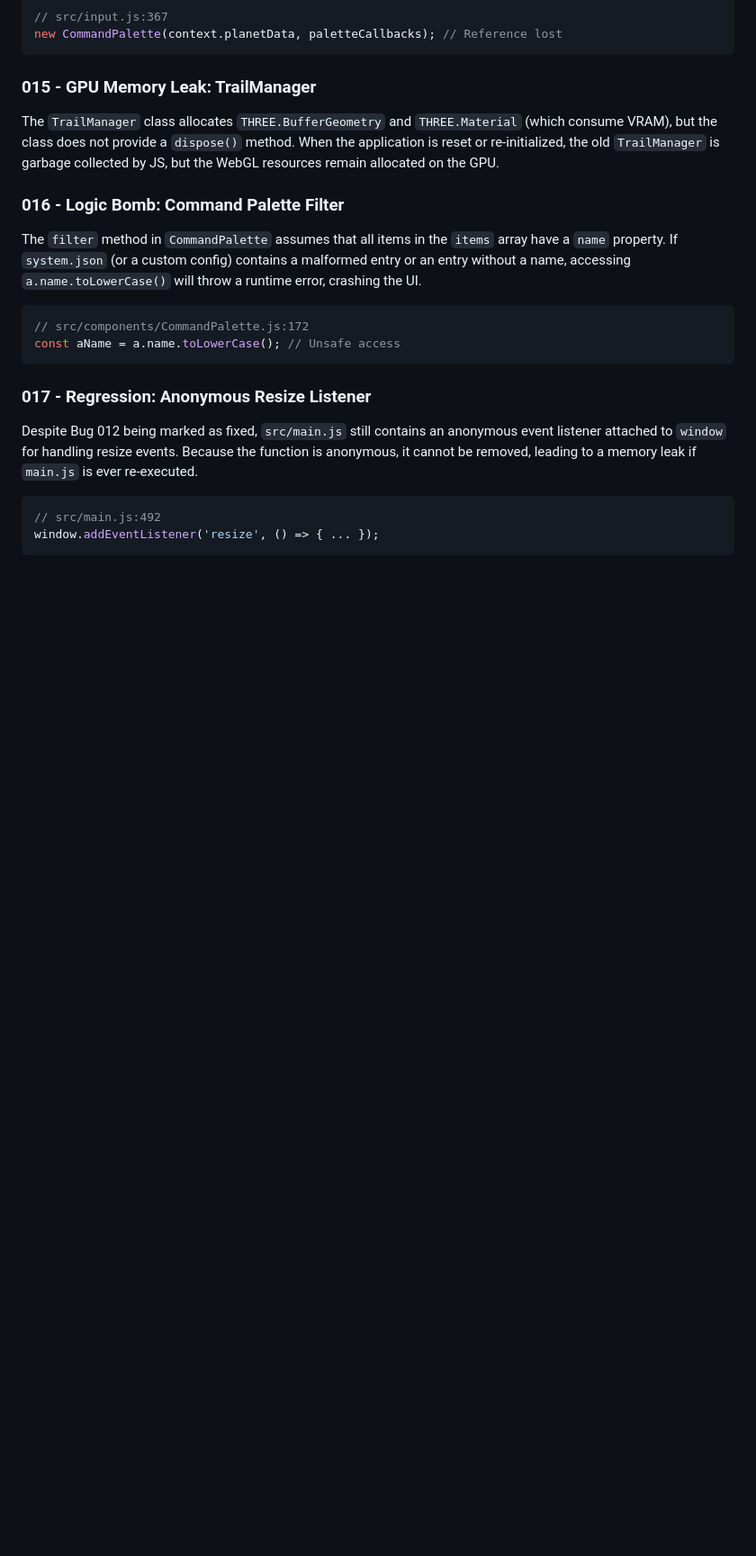
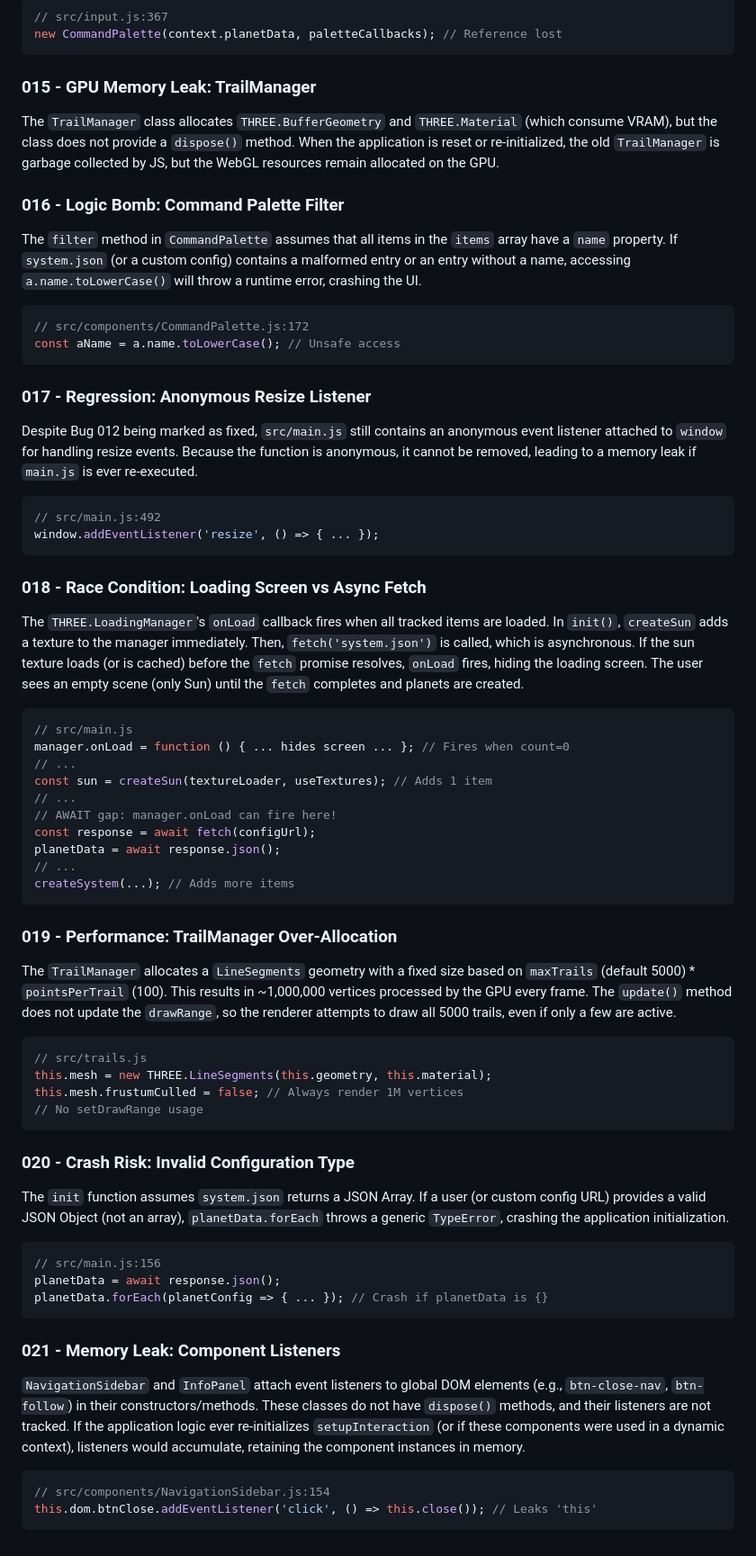
Before and after one commit to therealsahil19/Solar-Sim, a Markdown page: hunted.md, the part around one of its changes. Shown at 90% size. Drawn GitHub-style; blank space fills up the shorter version.

Commit message:
🕷️ Bug Hunter: Found 4 new issues
- Added Race Condition report (Loading Screen vs Config Fetch)
- Added Performance report (TrailManager vertices)
- Added Crash Risk report (JSON Type Safety)
- Added Memory Leak report (Component Listeners)
- Updated hunted.md with details and snippets

````diff
--- a/hunted.md
+++ b/hunted.md
@@ -158,3 +162,47 @@ Despite Bug 012 being marked as fixed, `src/main.js` still contains an anonymous
 // src/main.js:492
 window.addEventListener('resize', () => { ... });
 ```
+
+### 018 - Race Condition: Loading Screen vs Async Fetch
+The `THREE.LoadingManager`'s `onLoad` callback fires when all tracked items are loaded. In `init()`, `createSun` adds a texture to the manager immediately. Then, `fetch('system.json')` is called, which is asynchronous.
+If the sun texture loads (or is cached) before the `fetch` promise resolves, `onLoad` fires, hiding the loading screen. The user sees an empty scene (only Sun) until the `fetch` completes and planets are created.
+
+```javascript
+// src/main.js
+manager.onLoad = function () { ... hides screen ... }; // Fires when count=0
+// ...
+const sun = createSun(textureLoader, useTextures); // Adds 1 item
+// ...
+// AWAIT gap: manager.onLoad can fire here!
+const response = await fetch(configUrl);
+planetData = await response.json();
+// ...
+createSystem(...); // Adds more items
+```
+
+### 019 - Performance: TrailManager Over-Allocation
+The `TrailManager` allocates a `LineSegments` geometry with a fixed size based on `maxTrails` (default 5000) * `pointsPerTrail` (100). This results in ~1,000,000 vertices processed by the GPU every frame. The `update()` method does not update the `drawRange`, so the renderer attempts to draw all 5000 trails, even if only a few are active.
+
+```javascript
+// src/trails.js
+this.mesh = new THREE.LineSegments(this.geometry, this.material);
+this.mesh.frustumCulled = false; // Always render 1M vertices
+// No setDrawRange usage
+```
+
+### 020 - Crash Risk: Invalid Configuration Type
+The `init` function assumes `system.json` returns a JSON Array. If a user (or custom config URL) provides a valid JSON Object (not an array), `planetData.forEach` throws a generic `TypeError`, crashing the application initialization.
+
+```javascript
+// src/main.js:156
+planetData = await response.json();
+planetData.forEach(planetConfig => { ... }); // Crash if planetData is {}
+```
+
+### 021 - Memory Leak: Component Listeners
+`NavigationSidebar` and `InfoPanel` attach event listeners to global DOM elements (e.g., `btn-close-nav`, `btn-follow`) in their constructors/methods. These classes do not have `dispose()` methods, and their listeners are not tracked. If the application logic ever re-initializes `setupInteraction` (or if these components were used in a dynamic context), listeners would accumulate, retaining the component instances in memory.
+
+```javascript
+// src/components/NavigationSidebar.js:154
+this.dom.btnClose.addEventListener('click', () => this.close()); // Leaks 'this'
+```
````
Also changed, not shown: other parts of hunted.md (+4 -0 lines).
